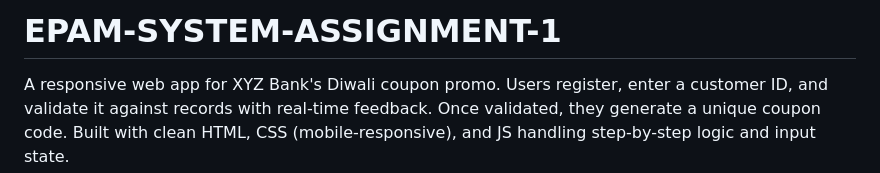
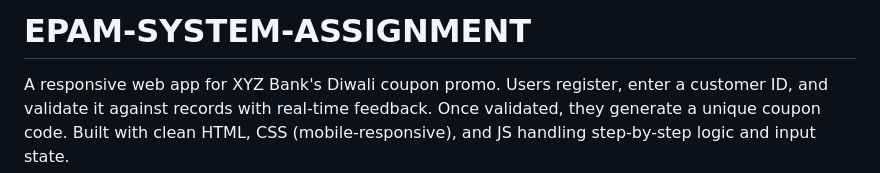
Before and after one commit to vivanshrathore/EPAM-SYSTEM-ASSIGNMENT, a Markdown page: README.md, the part around the change. Drawn GitHub-style.

Commit message:
Revise project title and description in README
Updated project title in README and clarified description.

```diff
--- a/README.md
+++ b/README.md
@@ -1,4 +1,4 @@
-# EPAM-SYSTEM-ASSIGNMENT-1
+# EPAM-SYSTEM-ASSIGNMENT
 A responsive web app for XYZ Bank's Diwali coupon promo. Users register, enter a customer ID, and validate it against records with real-time feedback. Once validated, they generate a unique coupon code. Built with clean HTML, CSS (mobile-responsive), and JS handling step-by-step logic and input state.
 
 ## Web Page Overview — with Technology Details
```
